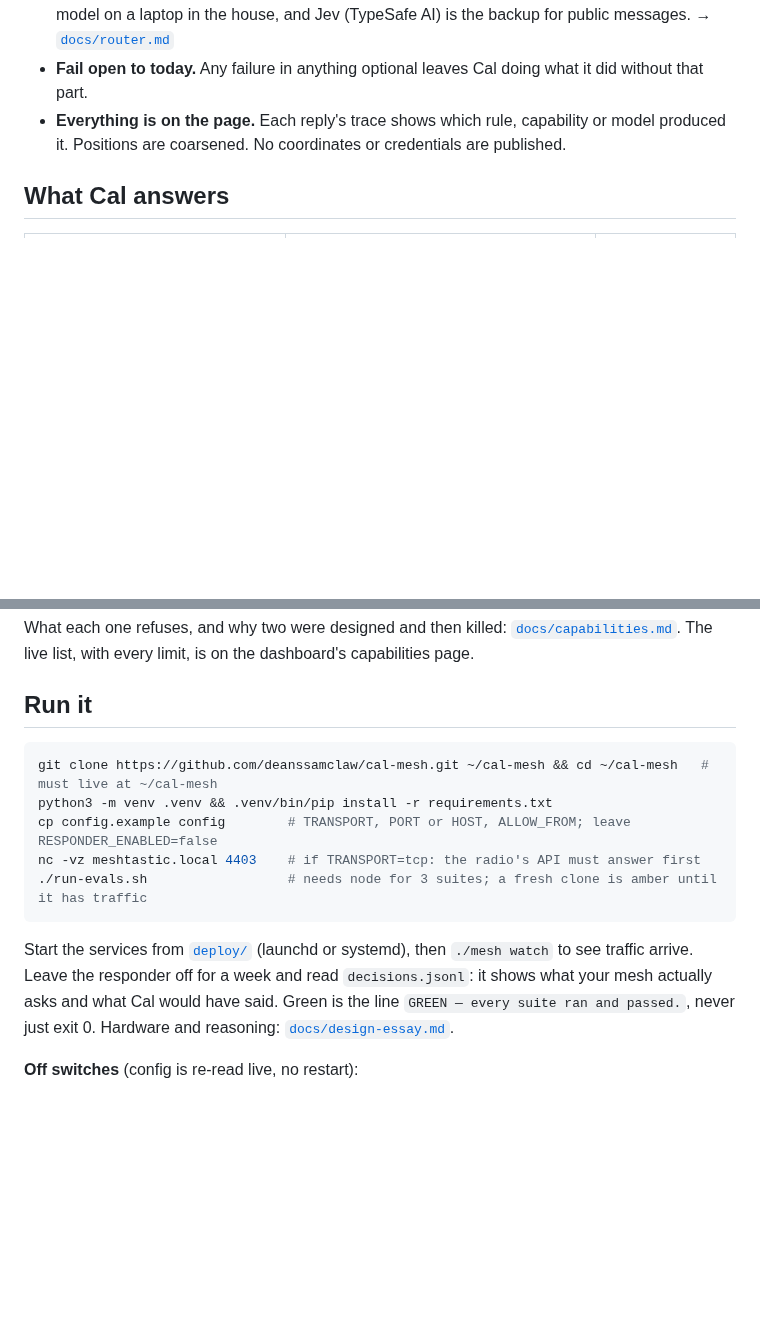
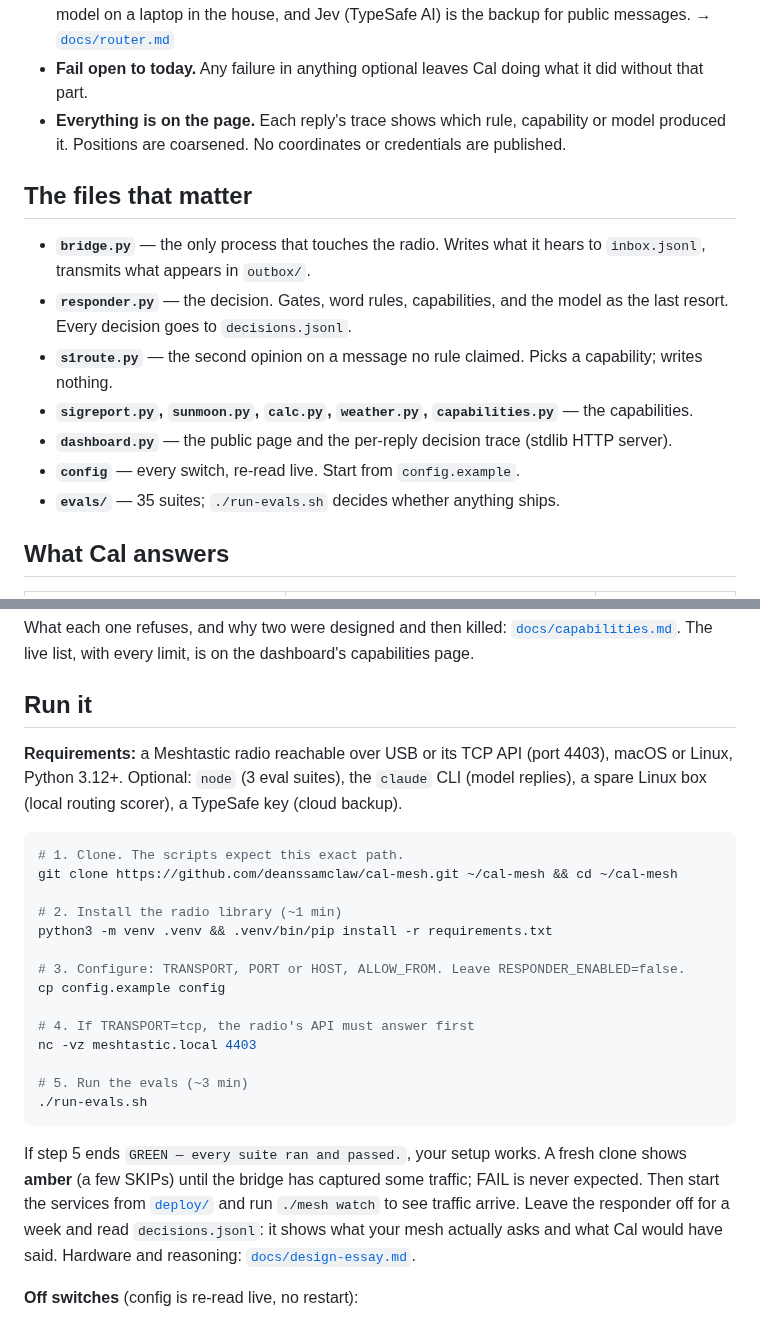
Before and after one commit to deanssamclaw/cal-mesh, a Markdown page: README.md, 2 parts joined by grey strips. Drawn GitHub-style; blank space fills up the shorter version.

````diff
--- a/README.md
+++ b/README.md
@@ -47,6 +72,19 @@ touches the radio, and `dashboard.py` publishes every decision along the way.
 - **Everything is on the page.** Each reply's trace shows which rule, capability or model
   produced it. Positions are coarsened. No coordinates or credentials are published.
 
+## The files that matter
+
+- **`bridge.py`** — the only process that touches the radio. Writes what it hears to
+  `inbox.jsonl`, transmits what appears in `outbox/`.
+- **`responder.py`** — the decision. Gates, word rules, capabilities, and the model as the last
+  resort. Every decision goes to `decisions.jsonl`.
+- **`s1route.py`** — the second opinion on a message no rule claimed. Picks a capability; writes
+  nothing.
+- **`sigreport.py`, `sunmoon.py`, `calc.py`, `weather.py`, `capabilities.py`** — the capabilities.
+- **`dashboard.py`** — the public page and the per-reply decision trace (stdlib HTTP server).
+- **`config`** — every switch, re-read live. Start from `config.example`.
+- **`evals/`** — 35 suites; `./run-evals.sh` decides whether anything ships.
+
 ## What Cal answers
 
 | Capability | Where the answer comes from | State |
@@ -65,19 +103,32 @@ The live list, with every limit, is on the dashboard's capabilities page.
 
 ## Run it
 
+**Requirements:** a Meshtastic radio reachable over USB or its TCP API (port 4403), macOS or
+Linux, Python 3.12+. Optional: `node` (3 eval suites), the `claude` CLI (model replies), a spare
+Linux box (local routing scorer), a TypeSafe key (cloud backup).
+
 ```bash
-git clone https://github.com/deanssamclaw/cal-mesh.git ~/cal-mesh && cd ~/cal-mesh   # must live at ~/cal-mesh
+# 1. Clone. The scripts expect this exact path.
+git clone https://github.com/deanssamclaw/cal-mesh.git ~/cal-mesh && cd ~/cal-mesh
+
+# 2. Install the radio library (~1 min)
 python3 -m venv .venv && .venv/bin/pip install -r requirements.txt
-cp config.example config        # TRANSPORT, PORT or HOST, ALLOW_FROM; leave RESPONDER_ENABLED=false
-nc -vz meshtastic.local 4403    # if TRANSPORT=tcp: the radio's API must answer first
-./run-evals.sh                  # needs node for 3 suites; a fresh clone is amber until it has traffic
+
+# 3. Configure: TRANSPORT, PORT or HOST, ALLOW_FROM. Leave RESPONDER_ENABLED=false.
+cp config.example config
+
+# 4. If TRANSPORT=tcp, the radio's API must answer first
+nc -vz meshtastic.local 4403
+
+# 5. Run the evals (~3 min)
+./run-evals.sh
 ```
 
-Start the services from [`deploy/`](deploy) (launchd or systemd), then `./mesh watch` to see
-traffic arrive. Leave the responder off for a week and read `decisions.jsonl`: it shows what your
-mesh actually asks and what Cal would have said. Green is the line
-`GREEN — every suite ran and passed.`, never just exit 0. Hardware and reasoning:
-[`docs/design-essay.md`](docs/design-essay.md).
+If step 5 ends `GREEN — every suite ran and passed.`, your setup works. A fresh clone shows
+**amber** (a few SKIPs) until the bridge has captured some traffic; FAIL is never expected. Then
+start the services from [`deploy/`](deploy) and run `./mesh watch` to see traffic arrive. Leave
+the responder off for a week and read `decisions.jsonl`: it shows what your mesh actually asks and
+what Cal would have said. Hardware and reasoning: [`docs/design-essay.md`](docs/design-essay.md).
 
 **Off switches** (config is re-read live, no restart):
 - `RESPONDER_ENABLED=false` is the master switch: Cal transmits nothing on his own (no reply,
````
Also changed, not shown: other parts of README.md (+46 -8 lines), docs/img/exchanges.png (added).
